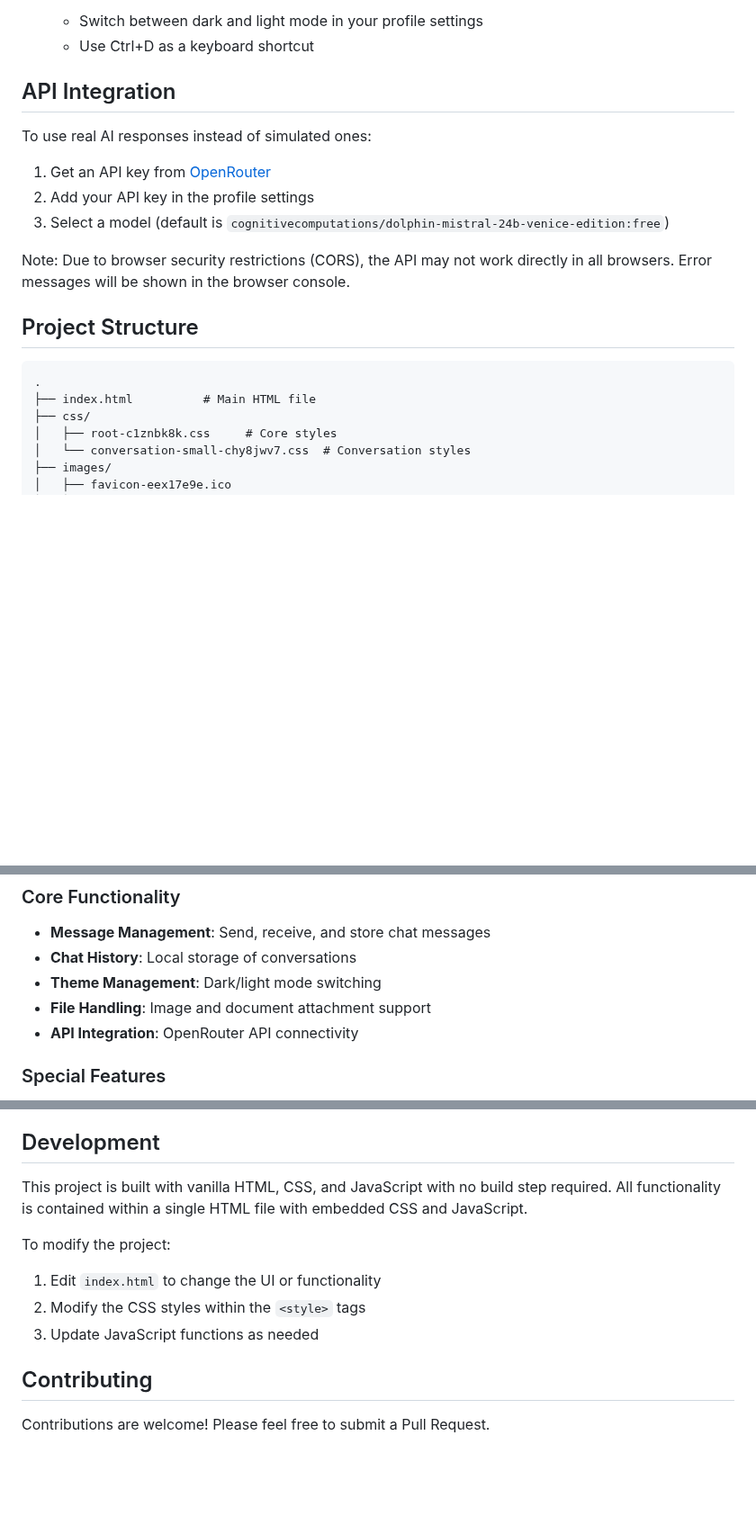
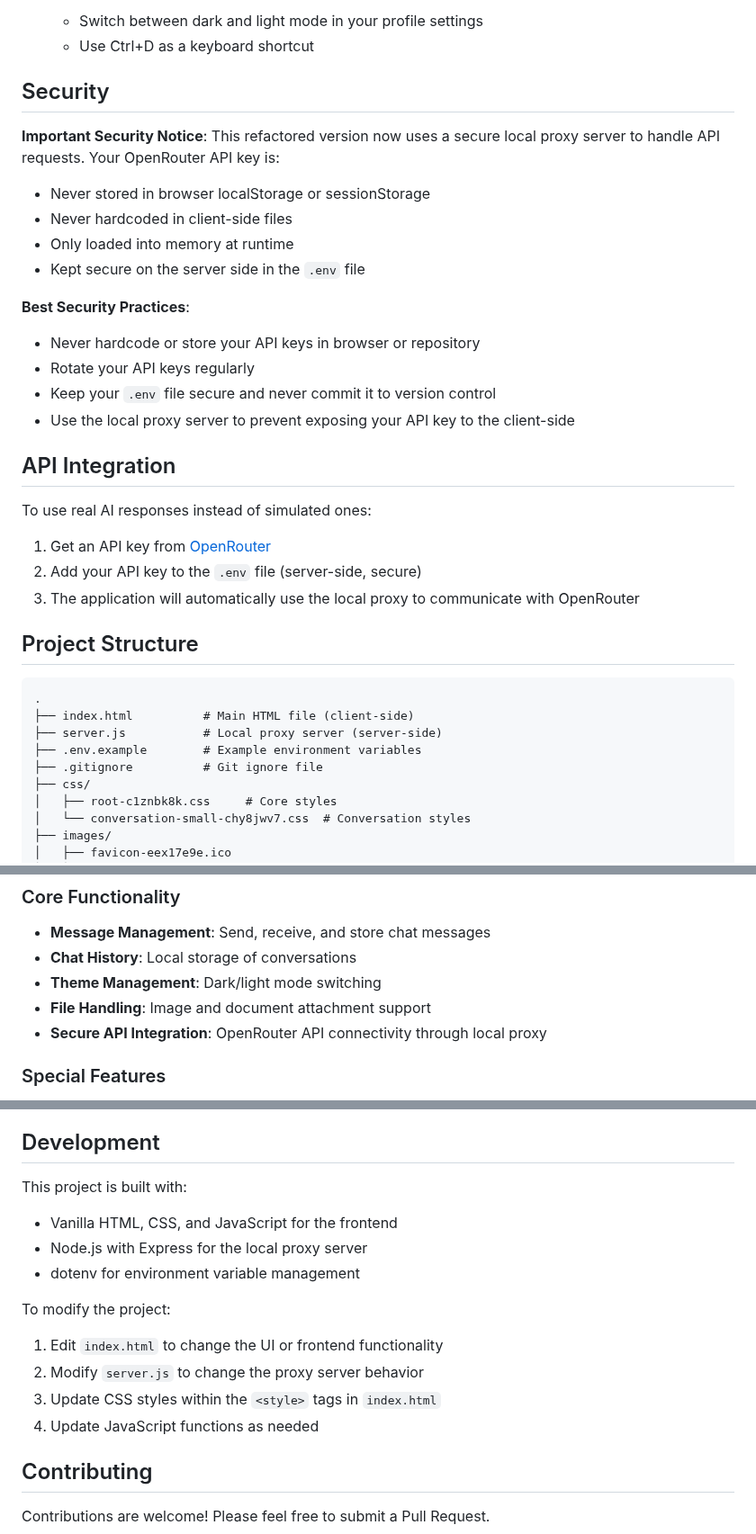
Before and after one commit to jagbiryadav/BrutalGPT, a Markdown page: README.md, 3 parts joined by grey strips. Shown at 90% size. GitHub-like rendering; blank space fills up the shorter version.

````diff
--- a/README.md
+++ b/README.md
@@ -77,21 +95,37 @@ A next-gen uncensored AI chatbot for cybersecurity and coding. Built for unrestr
    - Switch between dark and light mode in your profile settings
    - Use Ctrl+D as a keyboard shortcut
+
+## Security
+
+**Important Security Notice**:
+This refactored version now uses a secure local proxy server to handle API requests. Your OpenRouter API key is:
+- Never stored in browser localStorage or sessionStorage
+- Never hardcoded in client-side files
+- Only loaded into memory at runtime
+- Kept secure on the server side in the `.env` file
+
+**Best Security Practices**:
+- Never hardcode or store your API keys in browser or repository
+- Rotate your API keys regularly
+- Keep your `.env` file secure and never commit it to version control
+- Use the local proxy server to prevent exposing your API key to the client-side
 
 ## API Integration
 
 To use real AI responses instead of simulated ones:
 
 1. Get an API key from [OpenRouter](https://openrouter.ai/)
-2. Add your API key in the profile settings
-3. Select a model (default is `cognitivecomputations/dolphin-mistral-24b-venice-edition:free`)
-
-Note: Due to browser security restrictions (CORS), the API may not work directly in all browsers. Error messages will be shown in the browser console.
+2. Add your API key to the `.env` file (server-side, secure)
+3. The application will automatically use the local proxy to communicate with OpenRouter
 
 ## Project Structure
 
 ```
 .
-├── index.html          # Main HTML file
+├── index.html          # Main HTML file (client-side)
+├── server.js           # Local proxy server (server-side)
+├── .env.example        # Example environment variables
+├── .gitignore          # Git ignore file
 ├── css/
 │   ├── root-c1znbk8k.css     # Core styles
 │   └── conversation-small-chy8jwv7.css  # Conversation styles
@@ -116,7 +150,7 @@ Note: Due to browser security restrictions (CORS), the API may not work directly
 - **Chat History**: Local storage of conversations
 - **Theme Management**: Dark/light mode switching
 - **File Handling**: Image and document attachment support
-- **API Integration**: OpenRouter API connectivity
+- **Secure API Integration**: OpenRouter API connectivity through local proxy
 
 ### Special Features
 - **Code Mode**: Dedicated mode for Python code generation with syntax highlighting
@@ -133,12 +167,16 @@ Note: Due to browser security restrictions (CORS), the API may not work directly
 
 ## Development
 
-This project is built with vanilla HTML, CSS, and JavaScript with no build step required. All functionality is contained within a single HTML file with embedded CSS and JavaScript.
+This project is built with:
+- Vanilla HTML, CSS, and JavaScript for the frontend
+- Node.js with Express for the local proxy server
+- dotenv for environment variable management
 
 To modify the project:
-1. Edit `index.html` to change the UI or functionality
-2. Modify the CSS styles within the `<style>` tags
-3. Update JavaScript functions as needed
+1. Edit `index.html` to change the UI or frontend functionality
+2. Modify `server.js` to change the proxy server behavior
+3. Update CSS styles within the `<style>` tags in `index.html`
+4. Update JavaScript functions as needed
 
 ## Contributing
 
````
Also changed, not shown: other parts of README.md (+35 -17 lines).
